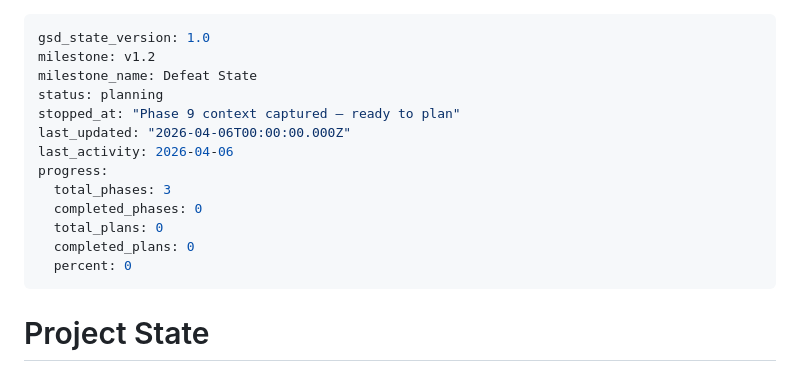
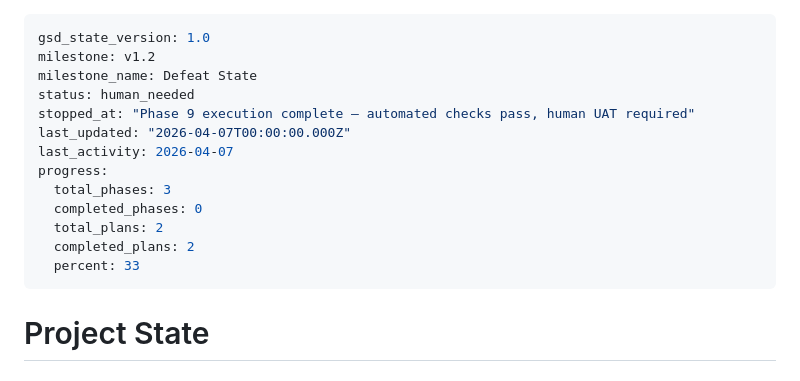
Before and after one commit to markrcote/ffconsole, a Markdown page: .planning/STATE.md, the part around the change. Rendered like a GitHub page.

Commit message:
chore(09): update state to human_needed — UAT required

```diff
--- a/.planning/STATE.md
+++ b/.planning/STATE.md
@@ -2,16 +2,16 @@
 gsd_state_version: 1.0
 milestone: v1.2
 milestone_name: Defeat State
-status: planning
-stopped_at: "Phase 9 context captured — ready to plan"
-last_updated: "2026-04-06T00:00:00.000Z"
-last_activity: 2026-04-06
+status: human_needed
+stopped_at: "Phase 9 execution complete — automated checks pass, human UAT required"
+last_updated: "2026-04-07T00:00:00.000Z"
+last_activity: 2026-04-07
 progress:
   total_phases: 3
   completed_phases: 0
-  total_plans: 0
-  completed_plans: 0
-  percent: 0
+  total_plans: 2
+  completed_plans: 2
+  percent: 33
 ---
 
 # Project State
```
